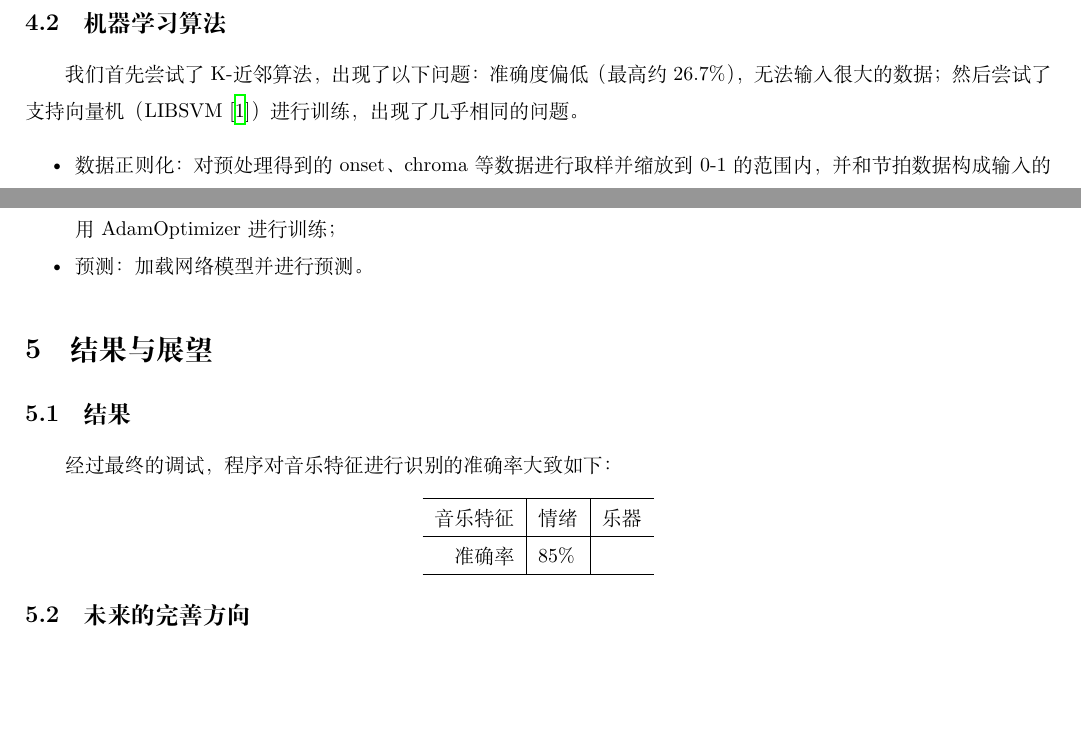
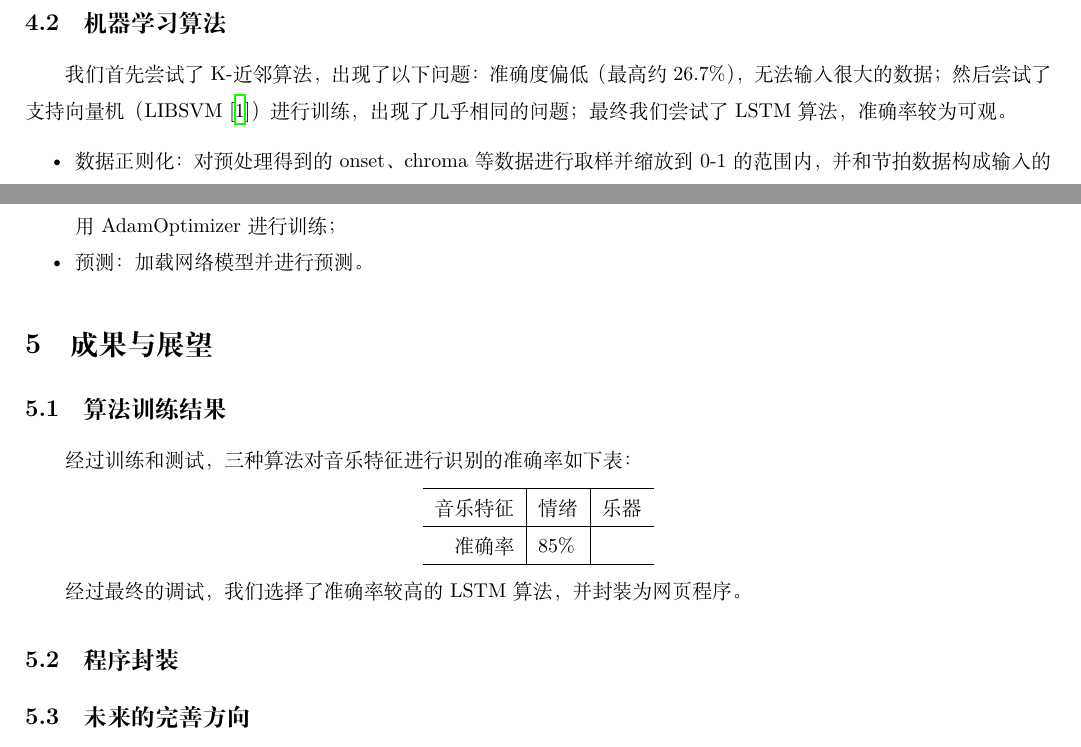
Before and after one commit to Alan-Liang/video-bgm-classification, a LaTeX paper (paper/paper.tex): two parts of page 3 of 3, joined at a grey line, cut so that both start at the same text, the shorter picture padded with empty space. Compiled offline with XeLaTeX.

Commit message:
Update paper.tex

```diff
--- a/paper/paper.tex
+++ b/paper/paper.tex
@@ -120,7 +120,7 @@
 
 \subsection{机器学习算法}
 
-我们首先尝试了 K-近邻算法，出现了以下问题：准确度偏低（最高约 26.7\%），无法输入很大的数据；然后尝试了支持向量机（LIBSVM \cite{CC01a}）进行训练，出现了几乎相同的问题。
+我们首先尝试了 K-近邻算法，出现了以下问题：准确度偏低（最高约 26.7\%），无法输入很大的数据；然后尝试了支持向量机（LIBSVM \cite{CC01a}）进行训练，出现了几乎相同的问题；最终我们尝试了 LSTM 算法，准确率较为可观。
 
 \noindent\begin{itemize}
   \sept
@@ -129,10 +129,10 @@
   \item 预测：加载网络模型并进行预测。
 \end{itemize}
 
-\section{结果与展望}
-\subsection{结果}
+\section{成果与展望}
+\subsection{算法训练结果}
 
-经过最终的调试，程序对音乐特征进行识别的准确率大致如下：
+经过训练和测试，三种算法对音乐特征进行识别的准确率如下表：
 
 \begin{center}
 \begin{tabular}{ r | l | l }
@@ -141,6 +141,11 @@
   准确率 & 85\% &      \\ \hline
 \end{tabular}
 \end{center}
+
+经过最终的调试，我们选择了准确率较高的 LSTM 算法，并封装为网页程序。
+
+\subsection{程序封装}
+
 
 \subsection{未来的完善方向}
 \noindent\begin{itemize}
```
Also changed, not shown: paper/paper.tex (2 more changed lines).
